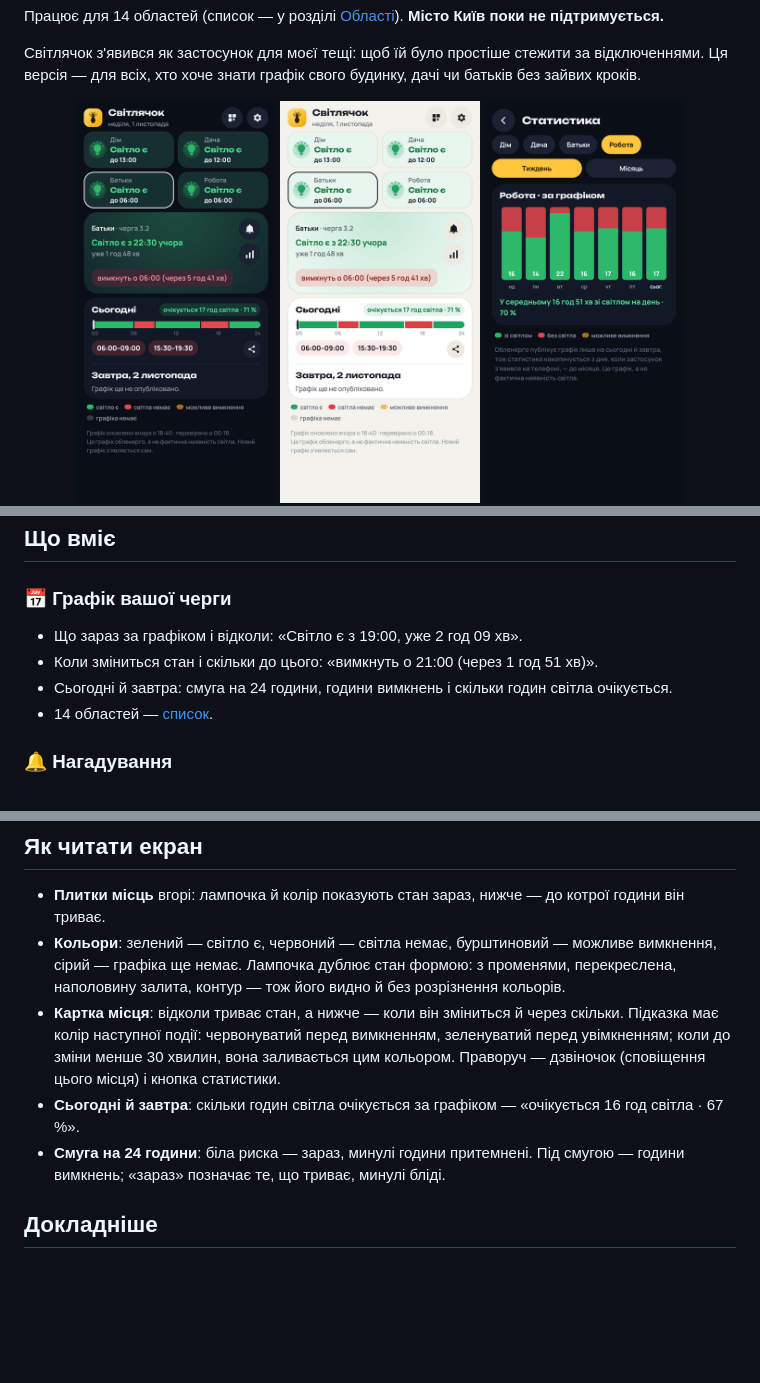
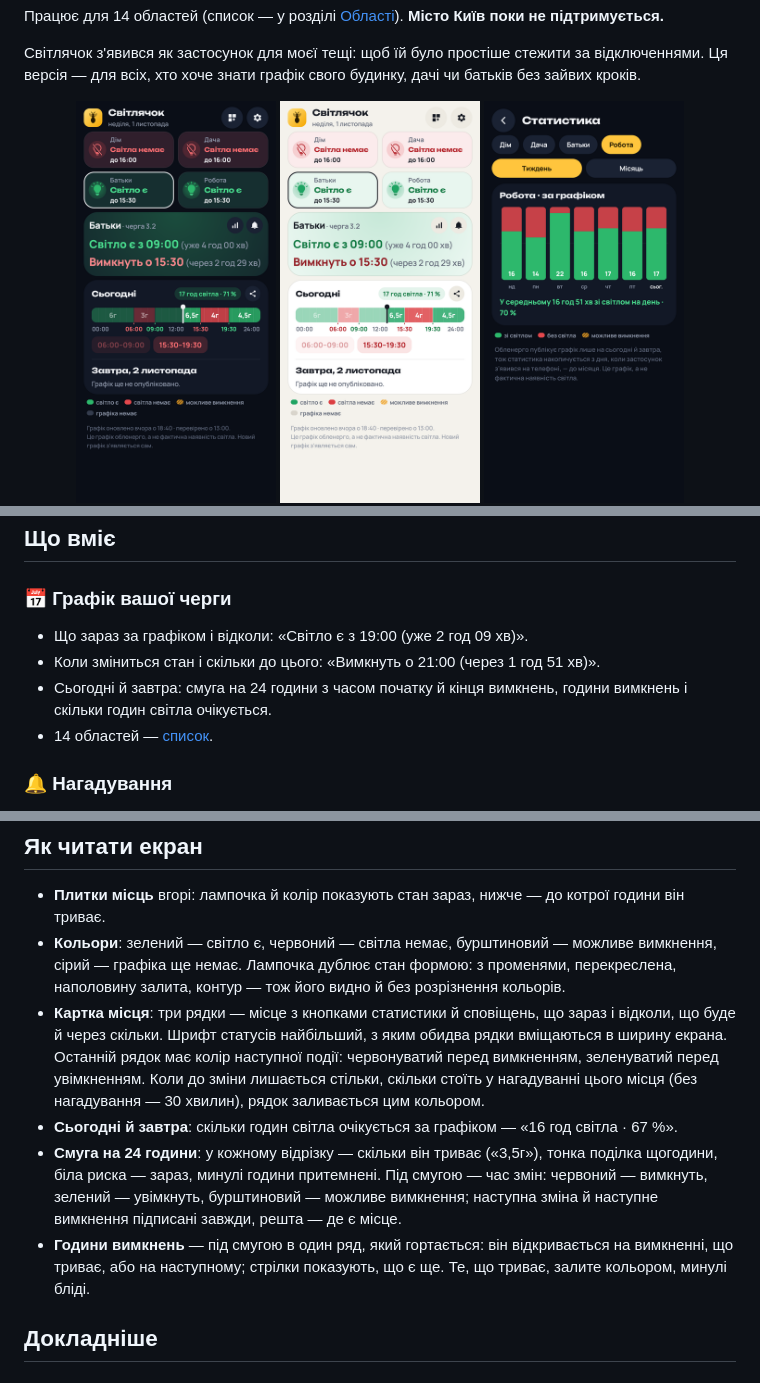
Before and after one commit to ABovsh/svitlyachok, a Markdown page: README.md, 3 parts joined by grey strips. GitHub-like rendering; pictures changed too: docs/screenshots/main-dark.png, docs/screenshots/main-light.png; blank space fills up the shorter version.

Commit message:
1.4.0: картка місця в три рядки з підсвічуванням за часом нагадування, смуга дня з часом змін і тривалістю, ряд вимкнень, що гортається

```diff
--- a/README.md
+++ b/README.md
@@ -56,9 +56,10 @@ Android-застосунок із графіком погодинних відк
 
 ### 📅 Графік вашої черги
 
-- Що зараз за графіком і відколи: «Світло є з 19:00, уже 2 год 09 хв».
-- Коли зміниться стан і скільки до цього: «вимкнуть о 21:00 (через 1 год 51 хв)».
-- Сьогодні й завтра: смуга на 24 години, години вимкнень і скільки годин світла очікується.
+- Що зараз за графіком і відколи: «Світло є з 19:00 (уже 2 год 09 хв)».
+- Коли зміниться стан і скільки до цього: «Вимкнуть о 21:00 (через 1 год 51 хв)».
+- Сьогодні й завтра: смуга на 24 години з часом початку й кінця вимкнень, години вимкнень і
+  скільки годин світла очікується.
 - 14 областей — [список](#області).
 
 ### 🔔 Нагадування
@@ -129,14 +130,19 @@ Android-застосунок із графіком погодинних відк
 - **Кольори**: зелений — світло є, червоний — світла немає, бурштиновий — можливе вимкнення,
   сірий — графіка ще немає. Лампочка дублює стан формою: з променями, перекреслена, наполовину
   залита, контур — тож його видно й без розрізнення кольорів.
-- **Картка місця**: відколи триває стан, а нижче — коли він зміниться й через скільки. Підказка
-  має колір наступної події: червонуватий перед вимкненням, зеленуватий перед увімкненням; коли
-  до зміни менше 30 хвилин, вона заливається цим кольором. Праворуч — дзвіночок (сповіщення
-  цього місця) і кнопка статистики.
-- **Сьогодні й завтра**: скільки годин світла очікується за графіком — «очікується 16 год
-  світла · 67 %».
-- **Смуга на 24 години**: біла риска — зараз, минулі години притемнені. Під смугою — години
-  вимкнень; «зараз» позначає те, що триває, минулі бліді.
+- **Картка місця**: три рядки — місце з кнопками статистики й сповіщень, що зараз і відколи,
+  що буде й через скільки. Шрифт статусів найбільший, з яким обидва рядки вміщаються в ширину
+  екрана. Останній рядок має колір наступної події: червонуватий перед вимкненням, зеленуватий
+  перед увімкненням. Коли до зміни лишається стільки, скільки стоїть у нагадуванні цього місця
+  (без нагадування — 30 хвилин), рядок заливається цим кольором.
+- **Сьогодні й завтра**: скільки годин світла очікується за графіком — «16 год світла · 67 %».
+- **Смуга на 24 години**: у кожному відрізку — скільки він триває («3,5г»), тонка поділка
+  щогодини, біла риска — зараз, минулі години притемнені. Під смугою — час змін: червоний —
+  вимкнуть, зелений — увімкнуть, бурштиновий — можливе вимкнення; наступна зміна й наступне
+  вимкнення підписані завжди, решта — де є місце.
+- **Години вимкнень** — під смугою в один ряд, який гортається: він відкривається на вимкненні,
+  що триває, або на наступному; стрілки показують, що є ще. Те, що триває, залите кольором,
+  минулі бліді.
 
 ## Докладніше
 
```
Also changed, not shown: CHANGELOG.md (+17 -0 lines), 7 other files.
